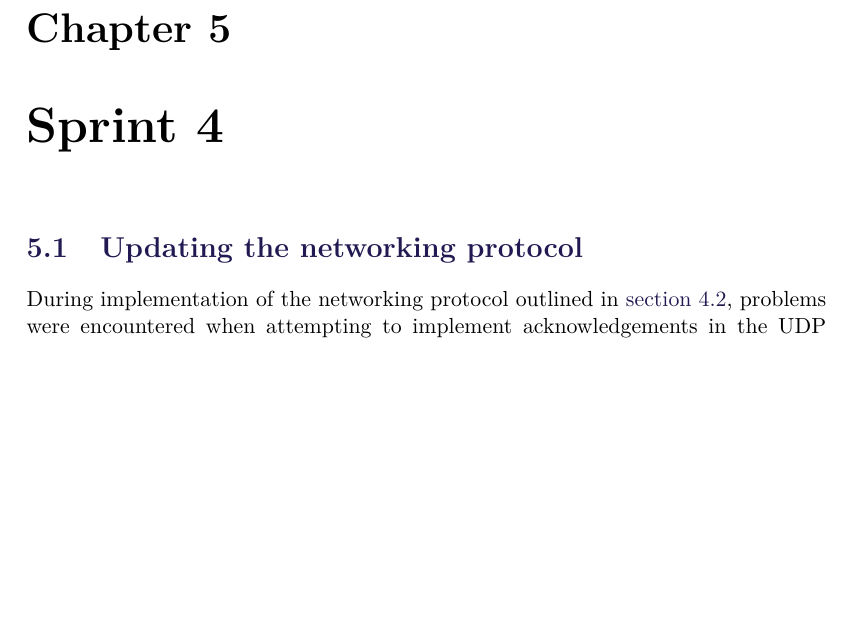
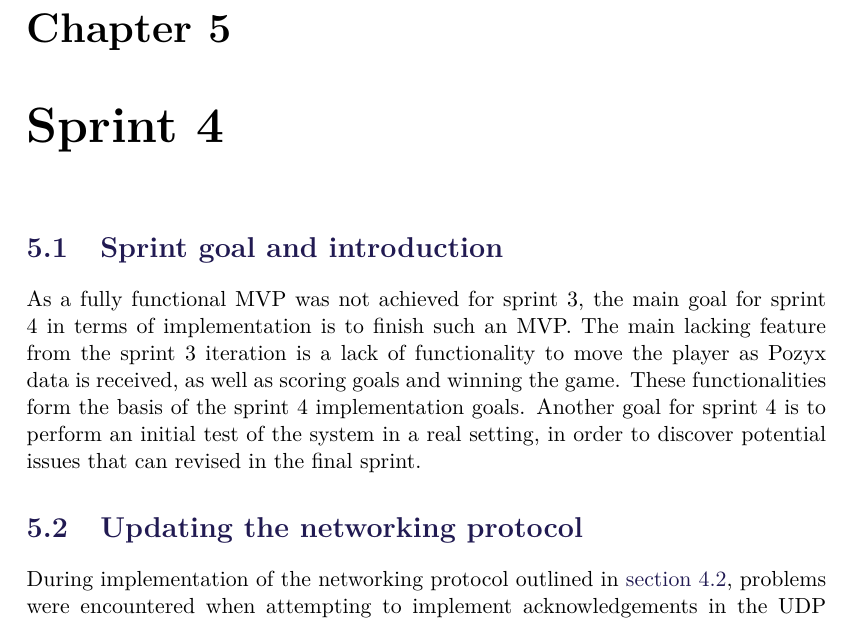
Before and after one commit to SW8-Bajs/report, a LaTeX thesis (master.tex, which reads sections/sprint-4/sprint4-goal.tex): part of page 69 of 105, cut so that both start at the same text, the shorter picture padded with empty space. Compiled offline with pdfLaTeX.

Commit message:
sprint 4 intro (#82)

```diff
--- /dev/null
+++ b/sections/sprint-4/sprint4-goal.tex
@@ -0,0 +1,5 @@
+\section{Sprint goal and introduction}
+As a fully functional MVP was not achieved for sprint 3, the main goal for sprint 4 in terms of implementation is to finish such an MVP.
+The main lacking feature from the sprint 3 iteration is a lack of functionality to move the player as Pozyx data is received, as well as scoring goals and winning the game.
+These functionalities form the basis of the sprint 4 implementation goals.
+Another goal for sprint 4 is to perform an initial test of the system in a real setting, in order to discover potential issues that can revised in the final sprint.
```
Also changed, not shown: sections/sprint-4/sprint-4.tex (+1 -0 lines).
